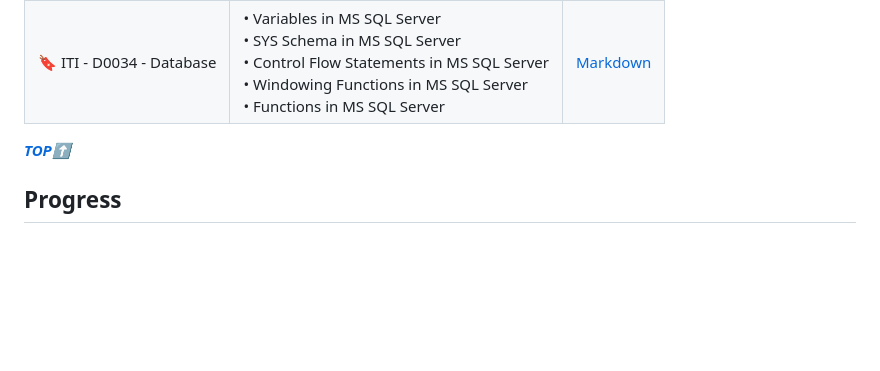
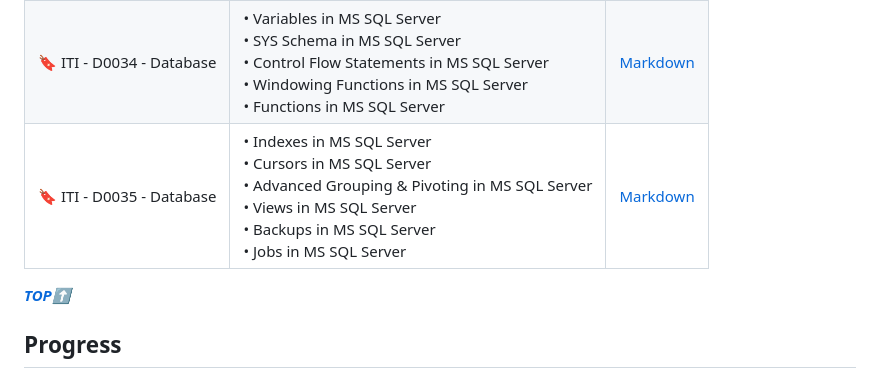
Before and after one commit to Ahmed-Reda-elshahawy/ITI-Full-Stack-.Net-Training-Journey, a Markdown page: README.md, the part around the change. Drawn GitHub-style; blank space fills up the shorter version.

Commit message:
feat: add iti-d0035-database.md

```diff
--- a/README.md
+++ b/README.md
@@ -95,6 +95,7 @@ This index will be updated as I progress through the training. It will contain a
 | 🔖 ITI - D0032 - Database | • Aggregate Functions<br/>• Grouping<br/>• Query Execution Order<br/>• Subquery<br/>• Set Operations<br/>• Data Types In MS SQL Server<br/>• Using Column Numbers in `ORDER BY`<br/>• `LIKE` operator with `WHERE` clause<br/>• BATCH vs. Script vs. Transaction | [Markdown](./notes/markdown/iti-d0032-database.md) |
 | 🔖 ITI - D0033 - Database | • Database Security in MS SQL Sever<br/>• Synonyms in MS SQL Server<br/>• Using Full Path in MS SQL Server<br/>• T-SQL (Transact SQL)                                                                                                                            | [Markdown](./notes/markdown/iti-d0033-database.md) |
 | 🔖 ITI - D0034 - Database | • Variables in MS SQL Server<br/>• SYS Schema in MS SQL Server<br/>• Control Flow Statements in MS SQL Server<br/>• Windowing Functions in MS SQL Server<br/>• Functions in MS SQL Server                                                                        | [Markdown](./notes/markdown/iti-d0034-database.md) |
+| 🔖 ITI - D0035 - Database | • Indexes in MS SQL Server<br/>• Cursors in MS SQL Server<br/>• Advanced Grouping & Pivoting in MS SQL Server<br/>• Views in MS SQL Server<br/>• Backups in MS SQL Server<br/>• Jobs in MS SQL Server                                                            | [Markdown](./notes/markdown/iti-d0035-database.md) |
 
 **_[TOP⬆](#iti-full-stack-net-training-journey)_**
 
```
Also changed, not shown: notes/markdown/iti-d0035-database.md (added, +403 -0 lines).
